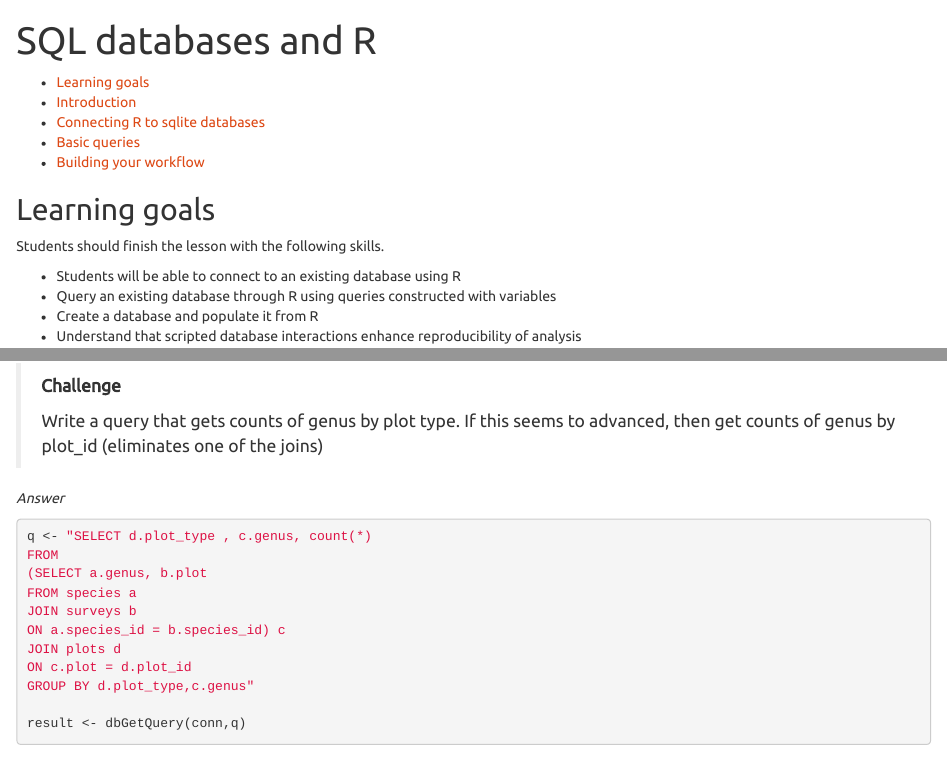
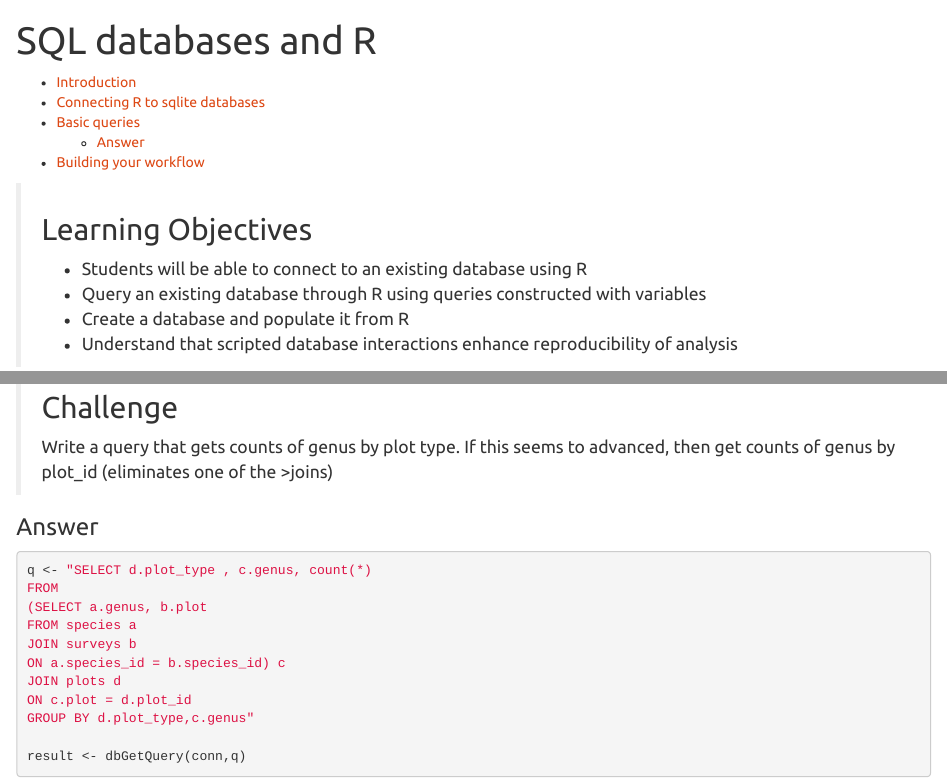
Before and after one commit to datacarpentry/R-genomics, an R Markdown document (06-r-and-sql.Rmd): the page in a window 1100 px wide, from its top, and a second part further down, joined at a grey line. Rendered offline with R 4.5, knitr and Pandoc, with nearby package versions; some code elsewhere in the file could not run offline.

Commit message:
use same formatting as other lessons

````diff
--- a/06-r-and-sql.Rmd
+++ b/06-r-and-sql.Rmd
@@ -7,13 +7,13 @@ output:
 ---
 
 
-Learning goals
-------
-Students should finish the lesson with the following skills.
-
-* Students will be able to connect to an existing database using R
-* Query an existing database through R using queries constructed with variables
-* Create a database and populate it from R
-* Understand that scripted database interactions enhance reproducibility of analysis
+> ## Learning Objectives
+>
+> * Students will be able to connect to an existing database using R
+> * Query an existing database through R using queries constructed with
+>   variables
+> * Create a database and populate it from R
+> * Understand that scripted database interactions enhance reproducibility of
+>   analysis
 
 
@@ -63,12 +86,13 @@ head(result)
 ```
 
 
+> ## Challenge
+>
+> Write a query that gets counts of genus by plot type. If this seems to
+> advanced, then get counts of genus by plot_id (eliminates one of the >joins)
 
->  **Challenge**
->
-> Write a query that gets counts of genus by plot type. If this seems to advanced, then get counts of genus by plot_id (eliminates one of the joins)
+### Answer
 
-*Answer*
 ```{r genus by type}
 q <- "SELECT d.plot_type , c.genus, count(*)
 FROM
````
Also changed, not shown: 06-r-and-sql.Rmd (93 more changed lines).
